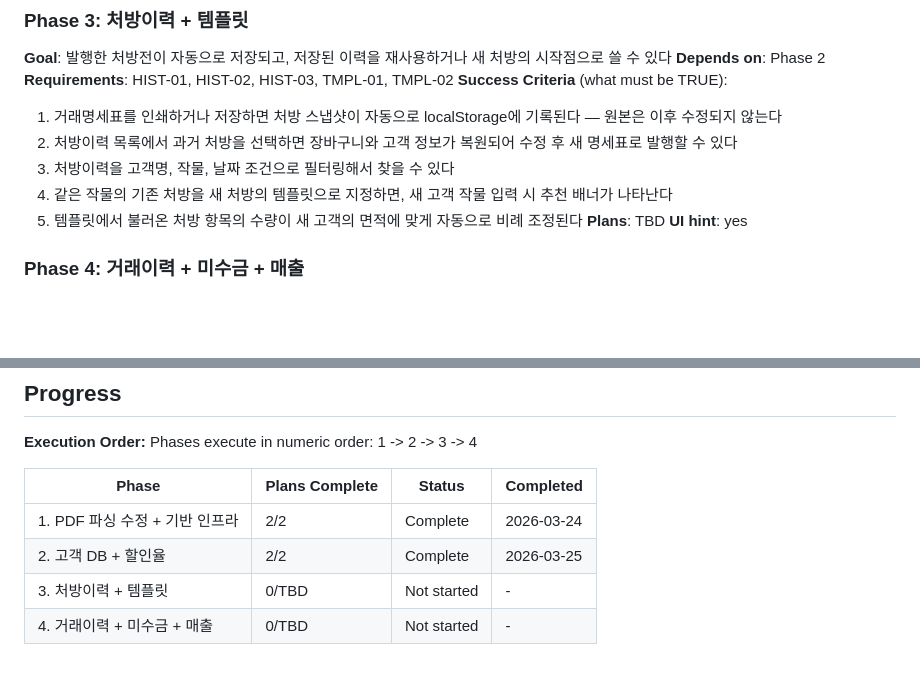
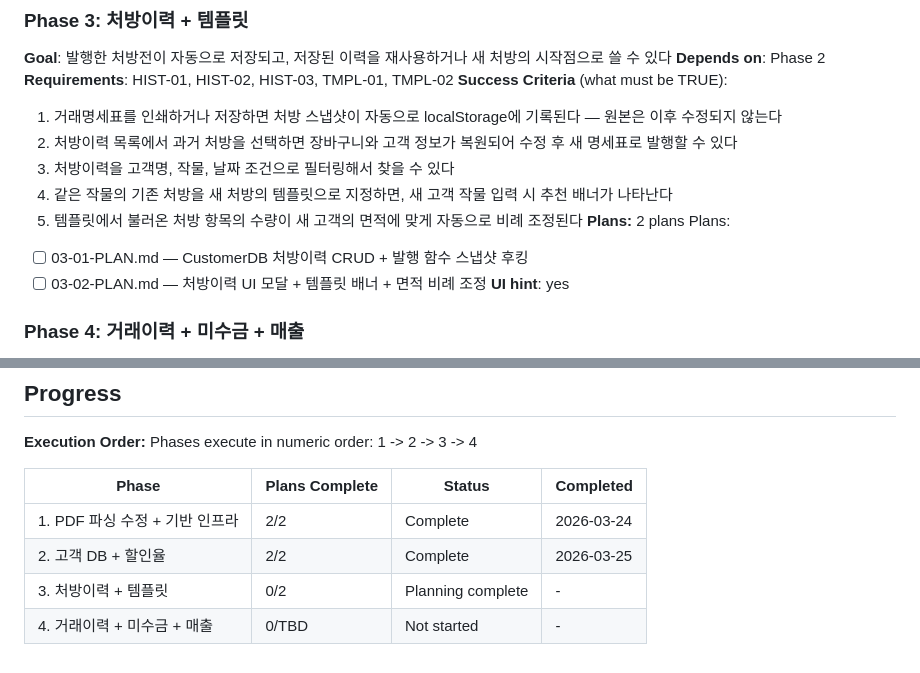
Before and after one commit to plconylab-commits/ntbio, a Markdown page: .planning/ROADMAP.md, 2 parts joined by grey strips. GitHub-like rendering; blank space fills up the shorter version.

Commit message:
docs(03-history): create phase plan

```diff
--- a/.planning/ROADMAP.md
+++ b/.planning/ROADMAP.md
@@ -60,7 +60,10 @@ Plans:
   3. 처방이력을 고객명, 작물, 날짜 조건으로 필터링해서 찾을 수 있다
   4. 같은 작물의 기존 처방을 새 처방의 템플릿으로 지정하면, 새 고객 작물 입력 시 추천 배너가 나타난다
   5. 템플릿에서 불러온 처방 항목의 수량이 새 고객의 면적에 맞게 자동으로 비례 조정된다
-**Plans**: TBD
+**Plans:** 2 plans
+Plans:
+- [ ] 03-01-PLAN.md — CustomerDB 처방이력 CRUD + 발행 함수 스냅샷 후킹
+- [ ] 03-02-PLAN.md — 처방이력 UI 모달 + 템플릿 배너 + 면적 비례 조정
 **UI hint**: yes
 
 ### Phase 4: 거래이력 + 미수금 + 매출
@@ -84,5 +87,5 @@ Phases execute in numeric order: 1 -> 2 -> 3 -> 4
 |-------|----------------|--------|-----------|
 | 1. PDF 파싱 수정 + 기반 인프라 | 2/2 | Complete   | 2026-03-24 |
 | 2. 고객 DB + 할인율 | 2/2 | Complete   | 2026-03-25 |
-| 3. 처방이력 + 템플릿 | 0/TBD | Not started | - |
+| 3. 처방이력 + 템플릿 | 0/2 | Planning complete | - |
 | 4. 거래이력 + 미수금 + 매출 | 0/TBD | Not started | - |
```
Also changed, not shown: 2 other files.
